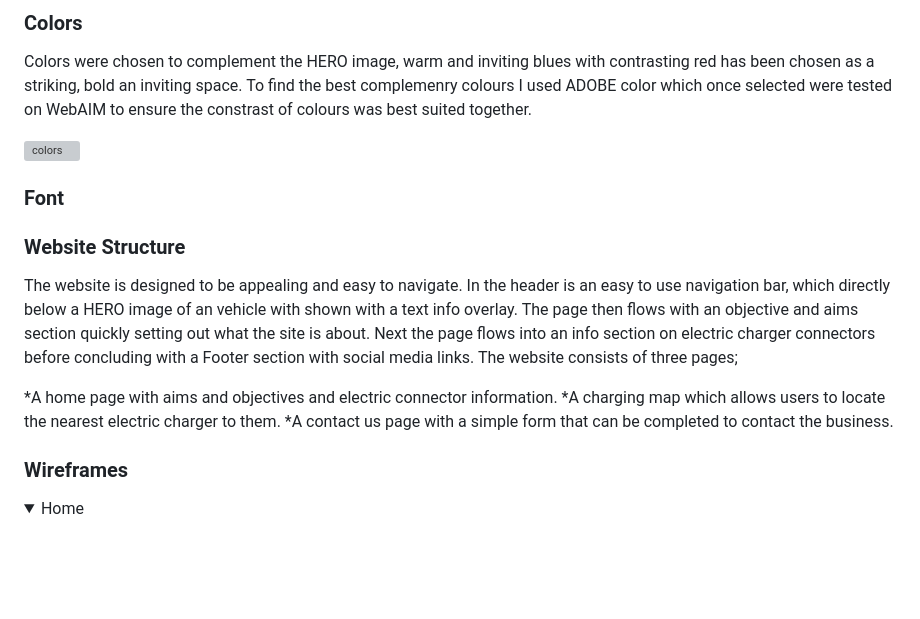
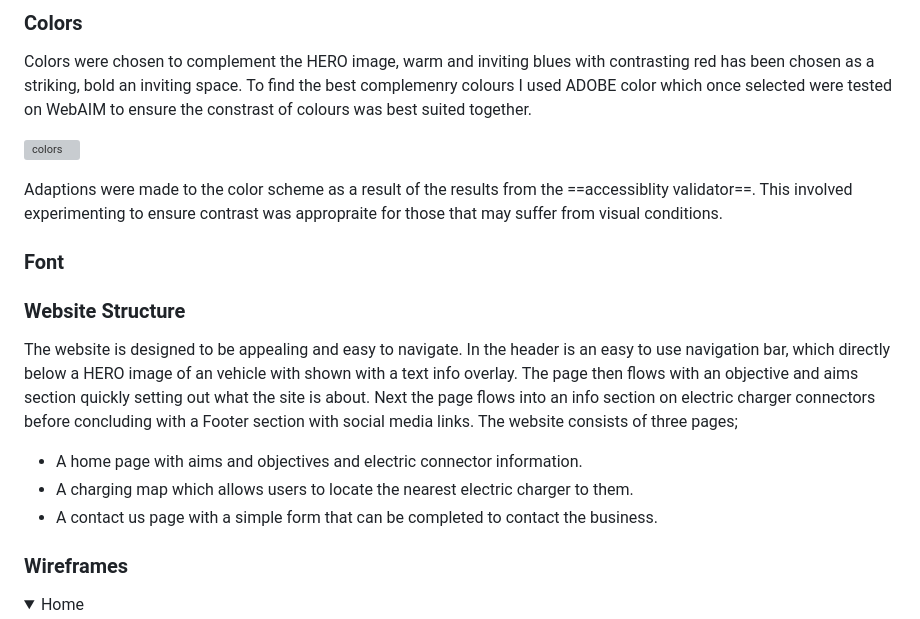
Before and after one commit to michaelja2983/chargingzone, a Markdown page: README.md, the part around the change printed below. Drawn GitHub-style; folded sections open; blank space fills up the shorter version; grey boxes are pictures that could not be loaded.

Commit message:
FEAT: update README

```diff
--- a/README.md
+++ b/README.md
@@ -77,15 +77,17 @@ Colors were chosen to complement the HERO image, warm and inviting blues with co
 
 ![colors](https://github.com/michaelja2983/chargingzone/assets/148334530/fde9bf9b-9fea-4950-9dc1-18a8977289b3)
 
+Adaptions were made to the color scheme as a result of the results from the ==accessiblity validator==. This involved experimenting to ensure contrast was appropraite for those that may suffer from visual conditions.
+
 ### Font
 
 ### Website Structure
 
 The website is designed to be appealing and easy to navigate. In the header is an easy to use navigation bar, which directly below a HERO image of an vehicle with shown with a text info overlay. The page then flows with an objective and aims section quickly setting out what the site is about. Next the page flows into an info section on electric charger connectors before concluding with a Footer section with social media links. The website consists of three pages;
 
-*A home page with aims and objectives and electric connector information.
-*A charging map which allows users to locate the nearest electric charger to them.
-*A contact us page with a simple form that can be completed to contact the business.
+- A home page with aims and objectives and electric connector information.
+- A charging map which allows users to locate the nearest electric charger to them.
+- A contact us page with a simple form that can be completed to contact the business.
 
 ### Wireframes
 
```
Also changed, not shown: other parts of README.md (+42 -42 lines).
